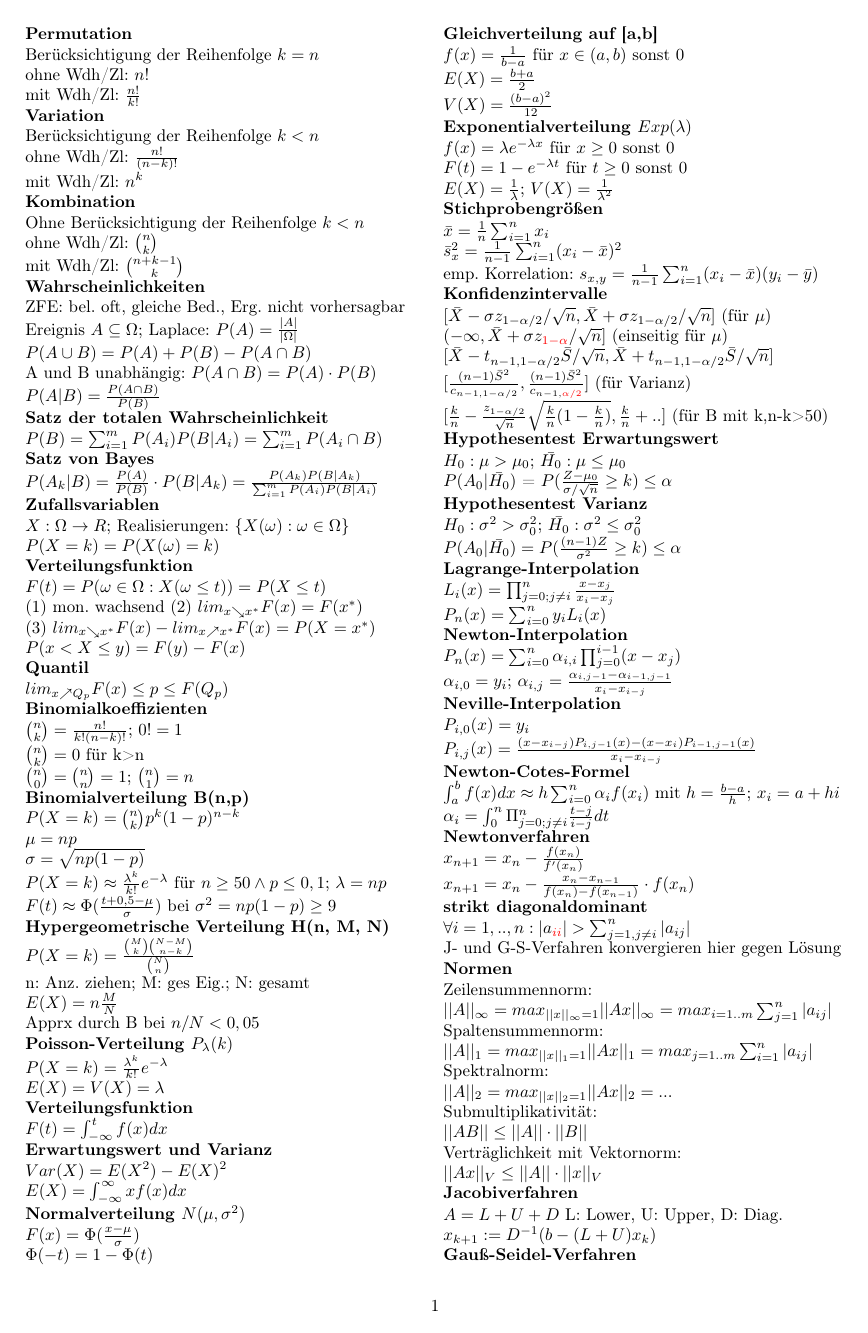
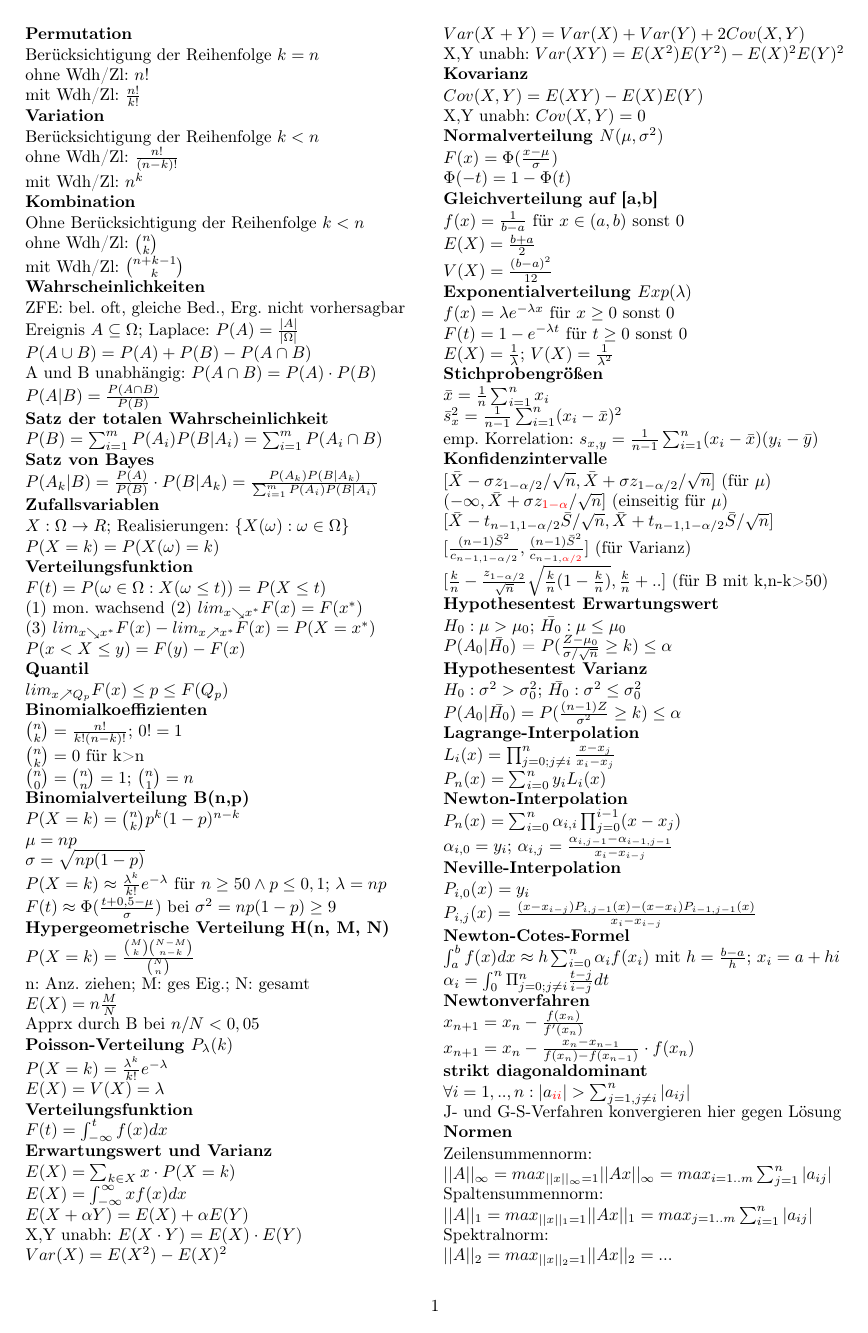
Before and after one commit to Scytie/FormelsammlungMathe3, a LaTeX document (Formelsammlung-Mathe3.tex): page 1 of 2. Compiled offline with pdfLaTeX.

Commit message:
Add equations for expected value and variance

```diff
--- a/Formelsammlung-Mathe3.tex
+++ b/Formelsammlung-Mathe3.tex
@@ -100,8 +99,19 @@ $F(t) = \int_{-\infty}^t f(x) dx$
 
 \textbf{Erwartungswert und Varianz}
 
+$E(X) = \sum_{k \in X} x \cdot P(X=k)$\\
+$E(X) = \int_{-\infty}^{\infty} xf(x) dx$\\
+$E(X + \alpha Y) = E(X) + \alpha E(Y)$\\
+X,Y unabh: $E(X \cdot Y) = E(X) \cdot E(Y)$\\
+
 $Var(X) = E(X^2) - E(X)^2$\\
-$E(X) = \int_{-\infty}^{\infty} xf(x) dx$
+$Var(X+Y) = Var(X) + Var(Y) + 2 Cov(X,Y)$\\
+X,Y unabh: $Var(XY) = E(X^2)E(Y^2) - E(X)^2E(Y)^2$\\
+
+\textbf{Kovarianz}
+
+$Cov(X, Y) = E(XY) - E(X)E(Y)$\\
+X,Y unabh: $Cov(X,Y) = 0$\\
 
 \textbf{Normalverteilung $N(\mu, \sigma^2)$}
 
```
Also changed, not shown: Formelsammlung-Mathe3.pdf, Formelsammlung-Mathe3.tex (1 more changed lines).
